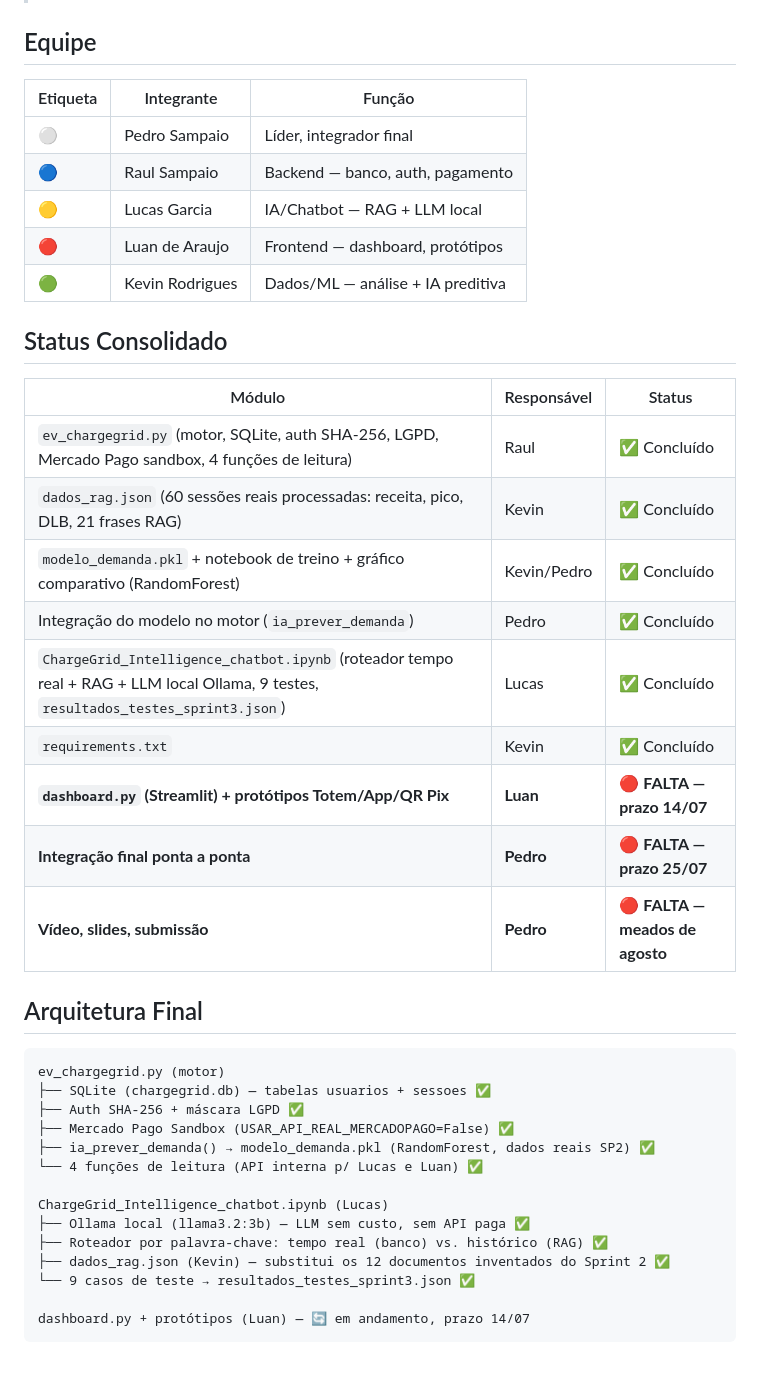
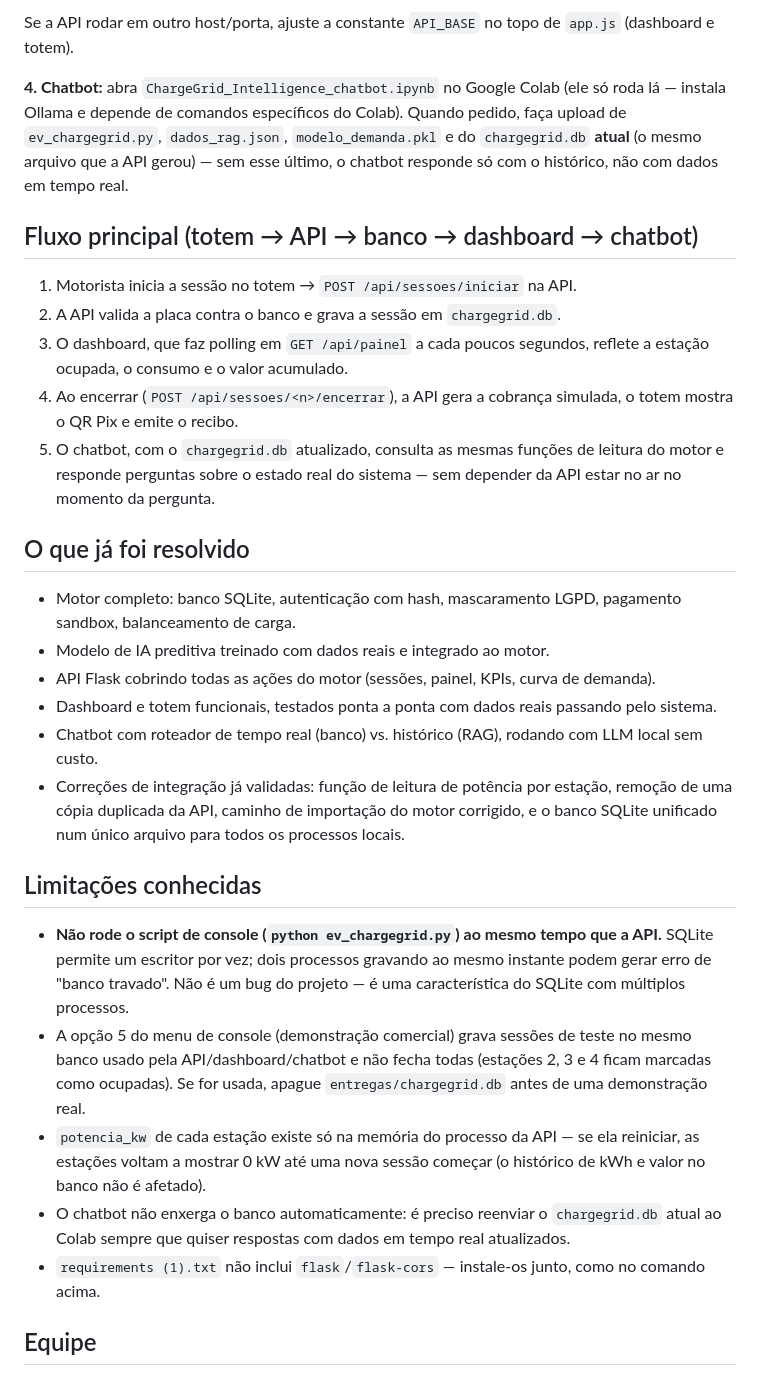
Before and after one commit to pedrosampaiom2007-gif/Sistema-charge-gridd, a Markdown page: README.md, the part around one of its changes. Rendered like a GitHub page.

````diff
--- a/README.md
+++ b/README.md
@@ -7,44 +69,31 @@
+Se a API rodar em outro host/porta, ajuste a constante `API_BASE` no topo de `app.js` (dashboard e totem).
+
+**4. Chatbot:** abra `ChargeGrid_Intelligence_chatbot.ipynb` no Google Colab (ele só roda lá — instala Ollama e depende de comandos específicos do Colab). Quando pedido, faça upload de `ev_chargegrid.py`, `dados_rag.json`, `modelo_demanda.pkl` e do `chargegrid.db` **atual** (o mesmo arquivo que a API gerou) — sem esse último, o chatbot responde só com o histórico, não com dados em tempo real.
+
+## Fluxo principal (totem → API → banco → dashboard → chatbot)
+
+1. Motorista inicia a sessão no totem → `POST /api/sessoes/iniciar` na API.
+2. A API valida a placa contra o banco e grava a sessão em `chargegrid.db`.
+3. O dashboard, que faz polling em `GET /api/painel` a cada poucos segundos, reflete a estação ocupada, o consumo e o valor acumulado.
+4. Ao encerrar (`POST /api/sessoes/<n>/encerrar`), a API gera a cobrança simulada, o totem mostra o QR Pix e emite o recibo.
+5. O chatbot, com o `chargegrid.db` atualizado, consulta as mesmas funções de leitura do motor e responde perguntas sobre o estado real do sistema — sem depender da API estar no ar no momento da pergunta.
+
+## O que já foi resolvido
+
+- Motor completo: banco SQLite, autenticação com hash, mascaramento LGPD, pagamento sandbox, balanceamento de carga.
+- Modelo de IA preditiva treinado com dados reais e integrado ao motor.
+- API Flask cobrindo todas as ações do motor (sessões, painel, KPIs, curva de demanda).
+- Dashboard e totem funcionais, testados ponta a ponta com dados reais passando pelo sistema.
+- Chatbot com roteador de tempo real (banco) vs. histórico (RAG), rodando com LLM local sem custo.
+- Correções de integração já validadas: função de leitura de potência por estação, remoção de uma cópia duplicada da API, caminho de importação do motor corrigido, e o banco SQLite unificado num único arquivo para todos os processos locais.
+
+## Limitações conhecidas
+
+- **Não rode o script de console (`python ev_chargegrid.py`) ao mesmo tempo que a API.** SQLite permite um escritor por vez; dois processos gravando ao mesmo instante podem gerar erro de "banco travado". Não é um bug do projeto — é uma característica do SQLite com múltiplos processos.
+- A opção 5 do menu de console (demonstração comercial) grava sessões de teste no mesmo banco usado pela API/dashboard/chatbot e não fecha todas (estações 2, 3 e 4 ficam marcadas como ocupadas). Se for usada, apague `entregas/chargegrid.db` antes de uma demonstração real.
+- `potencia_kw` de cada estação existe só na memória do processo da API — se ela reiniciar, as estações voltam a mostrar 0 kW até uma nova sessão começar (o histórico de kWh e valor no banco não é afetado).
+- O chatbot não enxerga o banco automaticamente: é preciso reenviar o `chargegrid.db` atual ao Colab sempre que quiser respostas com dados em tempo real atualizados.
+- `requirements (1).txt` não inclui `flask`/`flask-cors` — instale-os junto, como no comando acima.
 
 ## Equipe
 
-| Etiqueta | Integrante | Função |
-|---|---|---|
-| ⚪ | Pedro Sampaio | Líder, integrador final |
-| 🔵 | Raul Sampaio | Backend — banco, auth, pagamento |
-| 🟡 | Lucas Garcia | IA/Chatbot — RAG + LLM local |
-| 🔴 | Luan de Araujo | Frontend — dashboard, protótipos |
-| 🟢 | Kevin Rodrigues | Dados/ML — análise + IA preditiva |
-
-## Status Consolidado
-
-| Módulo | Responsável | Status |
-|---|---|---|
-| `ev_chargegrid.py` (motor, SQLite, auth SHA-256, LGPD, Mercado Pago sandbox, 4 funções de leitura) | Raul | ✅ Concluído |
-| `dados_rag.json` (60 sessões reais processadas: receita, pico, DLB, 21 frases RAG) | Kevin | ✅ Concluído |
-| `modelo_demanda.pkl` + notebook de treino + gráfico comparativo (RandomForest) | Kevin/Pedro | ✅ Concluído |
-| Integração do modelo no motor (`ia_prever_demanda`) | Pedro | ✅ Concluído |
-| `ChargeGrid_Intelligence_chatbot.ipynb` (roteador tempo real + RAG + LLM local Ollama, 9 testes, `resultados_testes_sprint3.json`) | Lucas | ✅ Concluído |
-| `requirements.txt` | Kevin | ✅ Concluído |
-| **`dashboard.py` (Streamlit) + protótipos Totem/App/QR Pix** | **Luan** | 🔴 **FALTA — prazo 14/07** |
-| **Integração final ponta a ponta** | **Pedro** | 🔴 **FALTA — prazo 25/07** |
-| **Vídeo, slides, submissão** | **Pedro** | 🔴 **FALTA — meados de agosto** |
-
-## Arquitetura Final
-
-```
-ev_chargegrid.py (motor)
-├── SQLite (chargegrid.db) — tabelas usuarios + sessoes ✅
-├── Auth SHA-256 + máscara LGPD ✅
-├── Mercado Pago Sandbox (USAR_API_REAL_MERCADOPAGO=False) ✅
-├── ia_prever_demanda() → modelo_demanda.pkl (RandomForest, dados reais SP2) ✅
-└── 4 funções de leitura (API interna p/ Lucas e Luan) ✅
-
-ChargeGrid_Intelligence_chatbot.ipynb (Lucas)
-├── Ollama local (llama3.2:3b) — LLM sem custo, sem API paga ✅
-├── Roteador por palavra-chave: tempo real (banco) vs. histórico (RAG) ✅
-├── dados_rag.json (Kevin) — substitui os 12 documentos inventados do Sprint 2 ✅
-└── 9 casos de teste → resultados_testes_sprint3.json ✅
-
-dashboard.py + protótipos (Luan) — 🔄 em andamento, prazo 14/07
-```
-
````
Also changed, not shown: other parts of README.md (+67 -45 lines).
